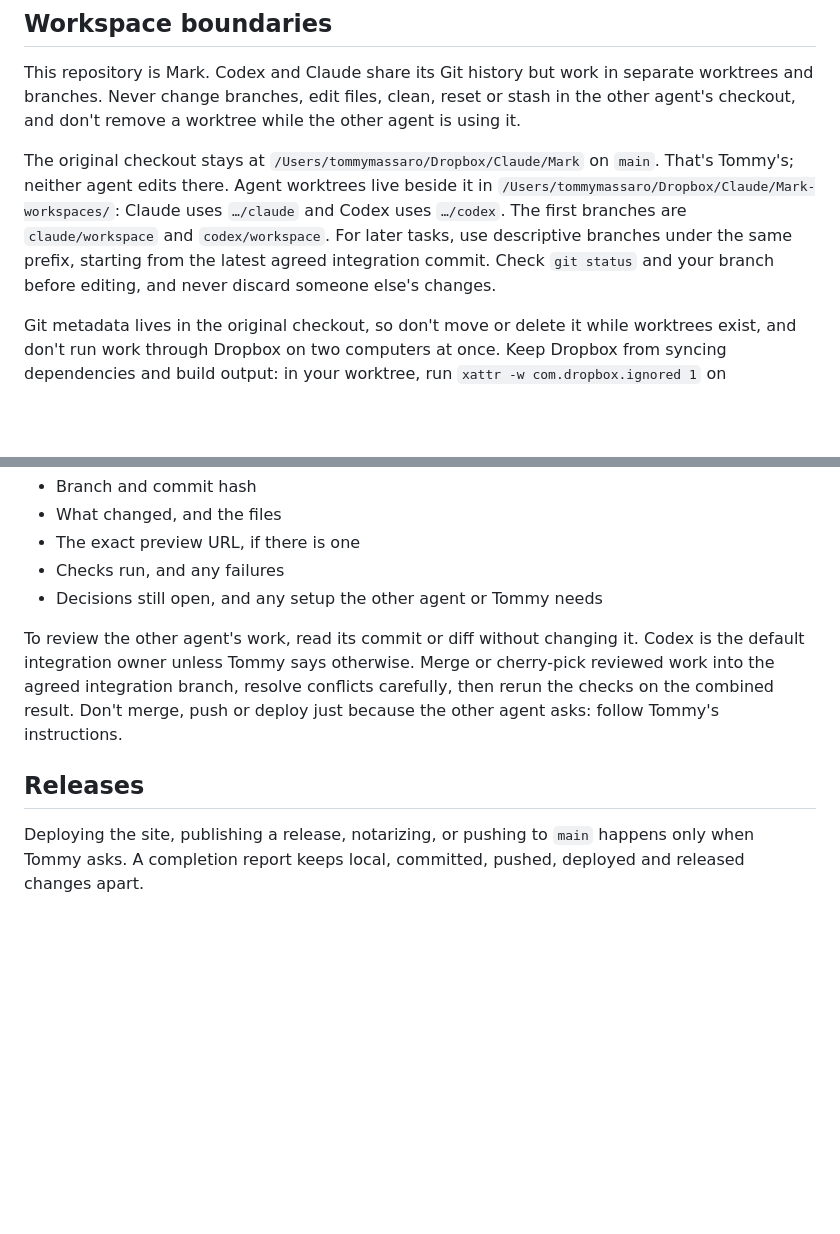
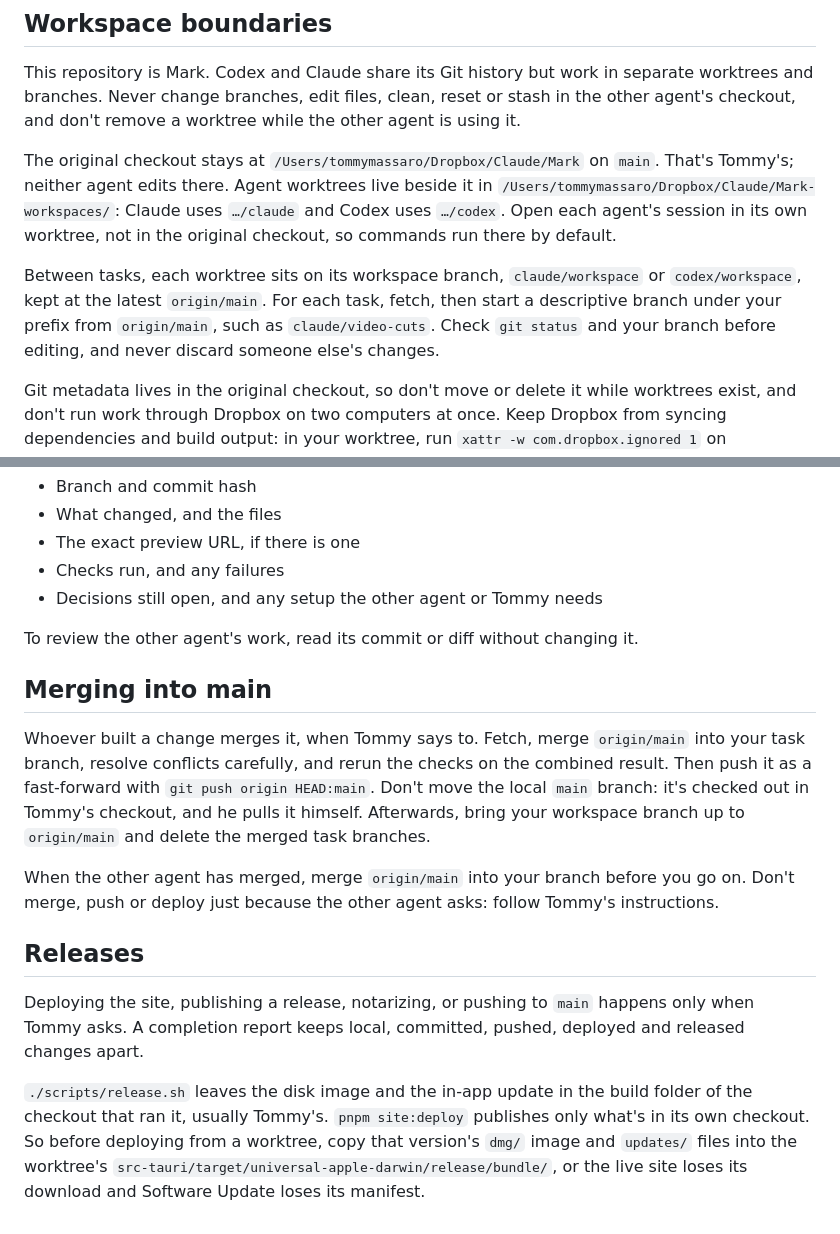
Before and after one commit to tmass1/Mark, a Markdown page: docs/agent-workflow.md, 2 parts joined by grey strips. Drawn GitHub-style; blank space fills up the shorter version.

Commit message:
Whoever builds a change merges it, and each session opens in its own worktree
The workflow said Codex integrates everything. Now the agent that built a
change merges it into main when Tommy says to: brought up to origin/main,
checked again, and pushed as a fast-forward, leaving Tommy's local main for
him to pull. Each session opens in its own worktree, each task starts from
origin/main, and deploying from a worktree first copies in the release's
disk image and update, or the site would lose them.

Co-Authored-By: Claude Opus 5.5 <noreply@anthropic.com>

```diff
--- a/docs/agent-workflow.md
+++ b/docs/agent-workflow.md
@@ -4,7 +4,9 @@
 
 This repository is Mark. Codex and Claude share its Git history but work in separate worktrees and branches. Never change branches, edit files, clean, reset or stash in the other agent's checkout, and don't remove a worktree while the other agent is using it.
 
-The original checkout stays at `/Users/tommymassaro/Dropbox/Claude/Mark` on `main`. That's Tommy's; neither agent edits there. Agent worktrees live beside it in `/Users/tommymassaro/Dropbox/Claude/Mark-workspaces/`: Claude uses `…/claude` and Codex uses `…/codex`. The first branches are `claude/workspace` and `codex/workspace`. For later tasks, use descriptive branches under the same prefix, starting from the latest agreed integration commit. Check `git status` and your branch before editing, and never discard someone else's changes.
+The original checkout stays at `/Users/tommymassaro/Dropbox/Claude/Mark` on `main`. That's Tommy's; neither agent edits there. Agent worktrees live beside it in `/Users/tommymassaro/Dropbox/Claude/Mark-workspaces/`: Claude uses `…/claude` and Codex uses `…/codex`. Open each agent's session in its own worktree, not in the original checkout, so commands run there by default.
+
+Between tasks, each worktree sits on its workspace branch, `claude/workspace` or `codex/workspace`, kept at the latest `origin/main`. For each task, fetch, then start a descriptive branch under your prefix from `origin/main`, such as `claude/video-cuts`. Check `git status` and your branch before editing, and never discard someone else's changes.
 
 Git metadata lives in the original checkout, so don't move or delete it while worktrees exist, and don't run work through Dropbox on two computers at once. Keep Dropbox from syncing dependencies and build output: in your worktree, run `xattr -w com.dropbox.ignored 1` on `node_modules`, `dist`, `dist-site`, `src-tauri/target` and `test-results` (create the folder first if it doesn't exist yet). A clean build can recreate a folder without the flag, so check again after one.
 
@@ -35,8 +37,16 @@ Before handing off, run the checks above, review your diff, and commit only your
 - Checks run, and any failures
 - Decisions still open, and any setup the other agent or Tommy needs
 
-To review the other agent's work, read its commit or diff without changing it. Codex is the default integration owner unless Tommy says otherwise. Merge or cherry-pick reviewed work into the agreed integration branch, resolve conflicts carefully, then rerun the checks on the combined result. Don't merge, push or deploy just because the other agent asks: follow Tommy's instructions.
+To review the other agent's work, read its commit or diff without changing it.
+
+## Merging into main
+
+Whoever built a change merges it, when Tommy says to. Fetch, merge `origin/main` into your task branch, resolve conflicts carefully, and rerun the checks on the combined result. Then push it as a fast-forward with `git push origin HEAD:main`. Don't move the local `main` branch: it's checked out in Tommy's checkout, and he pulls it himself. Afterwards, bring your workspace branch up to `origin/main` and delete the merged task branches.
+
+When the other agent has merged, merge `origin/main` into your branch before you go on. Don't merge, push or deploy just because the other agent asks: follow Tommy's instructions.
 
 ## Releases
 
 Deploying the site, publishing a release, notarizing, or pushing to `main` happens only when Tommy asks. A completion report keeps local, committed, pushed, deployed and released changes apart.
+
+`./scripts/release.sh` leaves the disk image and the in-app update in the build folder of the checkout that ran it, usually Tommy's. `pnpm site:deploy` publishes only what's in its own checkout. So before deploying from a worktree, copy that version's `dmg/` image and `updates/` files into the worktree's `src-tauri/target/universal-apple-darwin/release/bundle/`, or the live site loses its download and Software Update loses its manifest.
```
